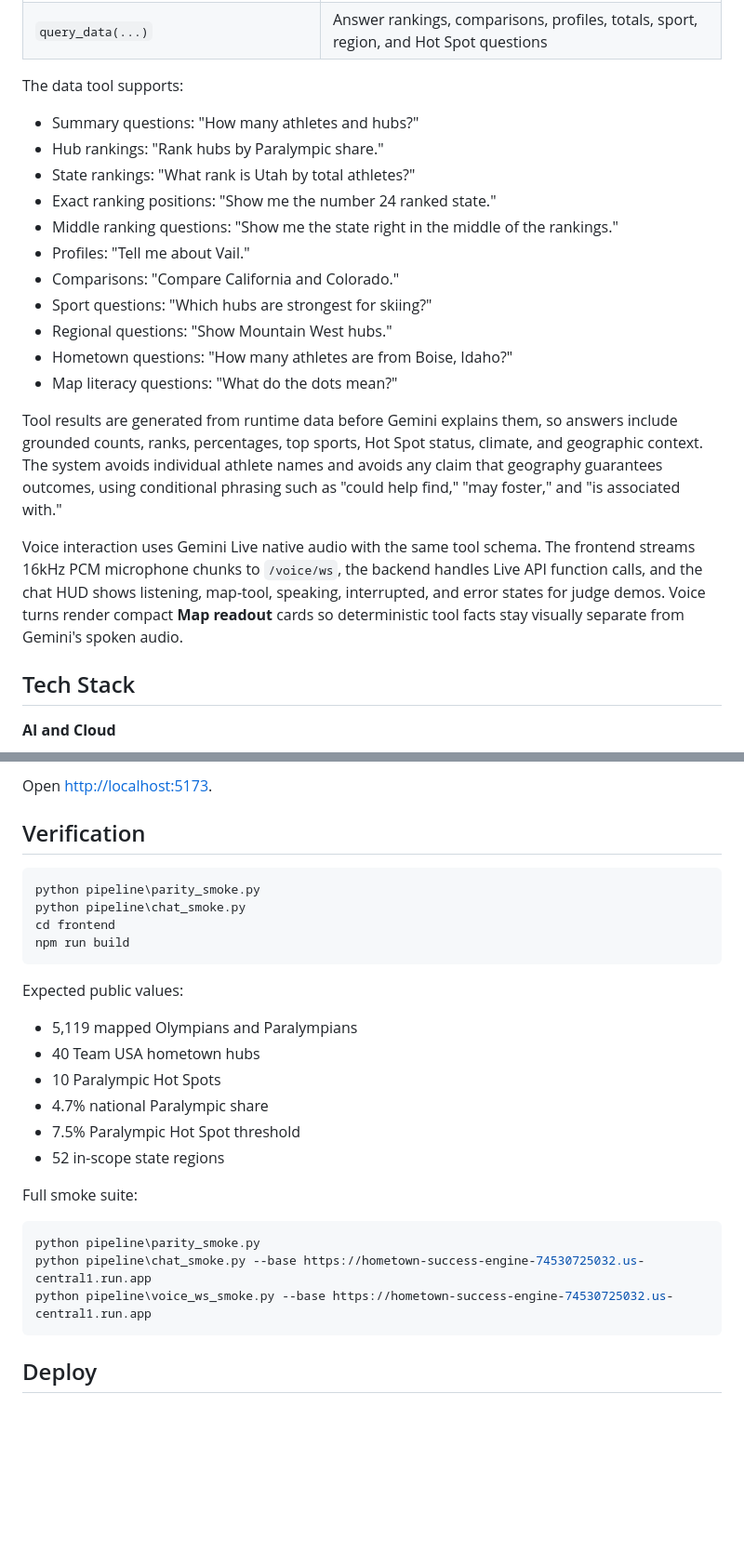
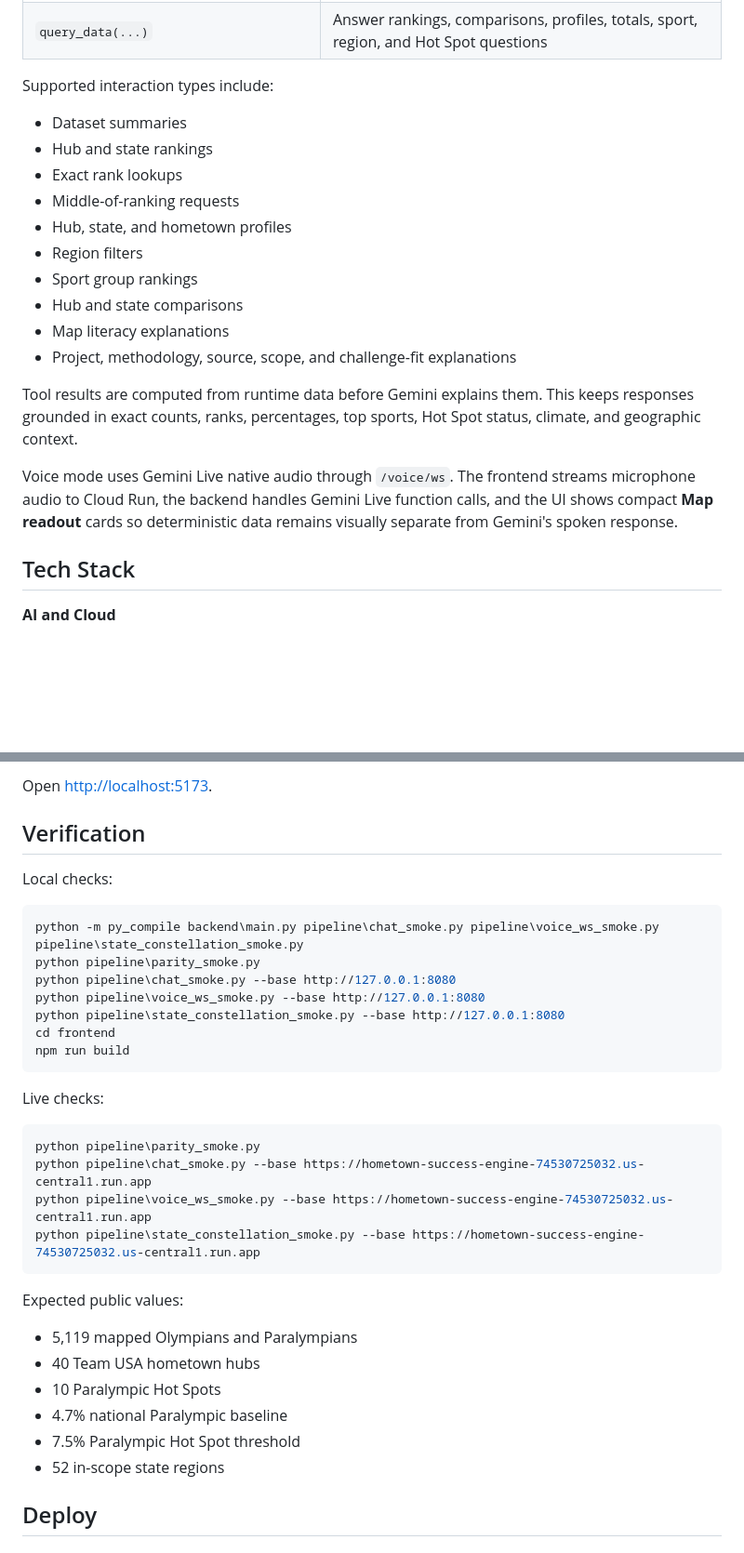
Before and after one commit to strainzz/Hometown-Success-Engine, a Markdown page: README.md, 2 parts joined by grey strips. Shown at 93% size. Rendered like a GitHub page; blank space fills up the shorter version.

````diff
--- a/README.md
+++ b/README.md
@@ -84,23 +140,22 @@ Gemini can call these tools:
 | `highlight_hubs(hub_ids, label, reason)` | Highlight multiple hubs for list-style map questions |
 | `query_data(...)` | Answer rankings, comparisons, profiles, totals, sport, region, and Hot Spot questions |
 
-The data tool supports:
+Supported interaction types include:
 
-- Summary questions: "How many athletes and hubs?"
-- Hub rankings: "Rank hubs by Paralympic share."
-- State rankings: "What rank is Utah by total athletes?"
-- Exact ranking positions: "Show me the number 24 ranked state."
-- Middle ranking questions: "Show me the state right in the middle of the rankings."
-- Profiles: "Tell me about Vail."
-- Comparisons: "Compare California and Colorado."
-- Sport questions: "Which hubs are strongest for skiing?"
-- Regional questions: "Show Mountain West hubs."
-- Hometown questions: "How many athletes are from Boise, Idaho?"
-- Map literacy questions: "What do the dots mean?"
+- Dataset summaries
+- Hub and state rankings
+- Exact rank lookups
+- Middle-of-ranking requests
+- Hub, state, and hometown profiles
+- Region filters
+- Sport group rankings
+- Hub and state comparisons
+- Map literacy explanations
+- Project, methodology, source, scope, and challenge-fit explanations
 
-Tool results are generated from runtime data before Gemini explains them, so answers include grounded counts, ranks, percentages, top sports, Hot Spot status, climate, and geographic context. The system avoids individual athlete names and avoids any claim that geography guarantees outcomes, using conditional phrasing such as "could help find," "may foster," and "is associated with."
+Tool results are computed from runtime data before Gemini explains them. This keeps responses grounded in exact counts, ranks, percentages, top sports, Hot Spot status, climate, and geographic context.
 
-Voice interaction uses Gemini Live native audio with the same tool schema. The frontend streams 16kHz PCM microphone chunks to `/voice/ws`, the backend handles Live API function calls, and the chat HUD shows listening, map-tool, speaking, interrupted, and error states for judge demos. Voice turns render compact **Map readout** cards so deterministic tool facts stay visually separate from Gemini's spoken audio.
+Voice mode uses Gemini Live native audio through `/voice/ws`. The frontend streams microphone audio to Cloud Run, the backend handles Gemini Live function calls, and the UI shows compact **Map readout** cards so deterministic data remains visually separate from Gemini's spoken response.
 
 ## Tech Stack
 
@@ -177,11 +237,25 @@ Open [http://localhost:5173](http://localhost:5173).
 
 ## Verification
 
+Local checks:
+
+```powershell
+python -m py_compile backend\main.py pipeline\chat_smoke.py pipeline\voice_ws_smoke.py pipeline\state_constellation_smoke.py
+python pipeline\parity_smoke.py
+python pipeline\chat_smoke.py --base http://127.0.0.1:8080
+python pipeline\voice_ws_smoke.py --base http://127.0.0.1:8080
+python pipeline\state_constellation_smoke.py --base http://127.0.0.1:8080
+cd frontend
+npm run build
+```
+
+Live checks:
+
 ```powershell
 python pipeline\parity_smoke.py
-python pipeline\chat_smoke.py
-cd frontend
-npm run build
+python pipeline\chat_smoke.py --base https://hometown-success-engine-74530725032.us-central1.run.app
+python pipeline\voice_ws_smoke.py --base https://hometown-success-engine-74530725032.us-central1.run.app
+python pipeline\state_constellation_smoke.py --base https://hometown-success-engine-74530725032.us-central1.run.app
 ```
 
 Expected public values:
@@ -189,17 +263,9 @@ Expected public values:
 - 5,119 mapped Olympians and Paralympians
 - 40 Team USA hometown hubs
 - 10 Paralympic Hot Spots
-- 4.7% national Paralympic share
+- 4.7% national Paralympic baseline
 - 7.5% Paralympic Hot Spot threshold
 - 52 in-scope state regions
-
-Full smoke suite:
-
-```powershell
-python pipeline\parity_smoke.py
-python pipeline\chat_smoke.py --base https://hometown-success-engine-74530725032.us-central1.run.app
-python pipeline\voice_ws_smoke.py --base https://hometown-success-engine-74530725032.us-central1.run.app
-```
 
 ## Deploy
 
````
Also changed, not shown: other parts of README.md (+87 -25 lines), DEVPOST_COPY.md (added, +168 -0 lines).
